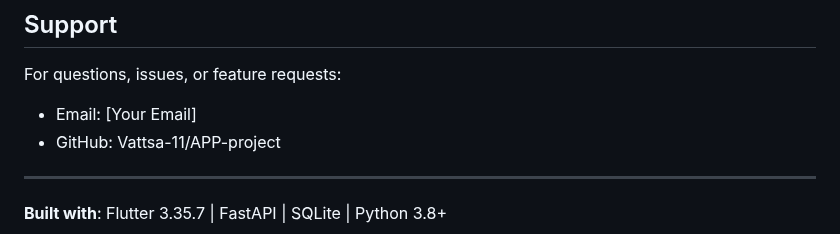
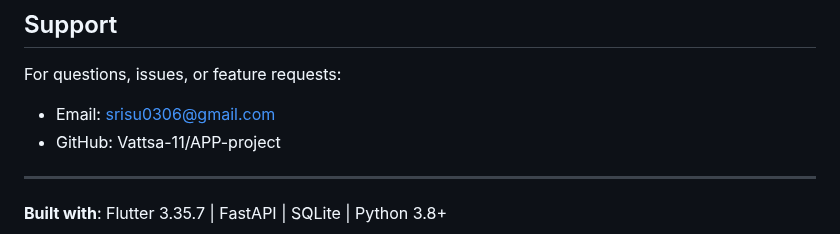
Before and after one commit to Vattsa-11/SmartPOS, a Markdown page: README.md, the part around the change. Drawn GitHub-style.

Commit message:
Update email in readme.md

```diff
--- a/README.md
+++ b/README.md
@@ -664,7 +664,7 @@ Private project - All rights reserved.
 ## Support
 
 For questions, issues, or feature requests:
-- Email: [Your Email]
+- Email: srisu0306@gmail.com
 - GitHub: Vattsa-11/APP-project
 
 ---
```
